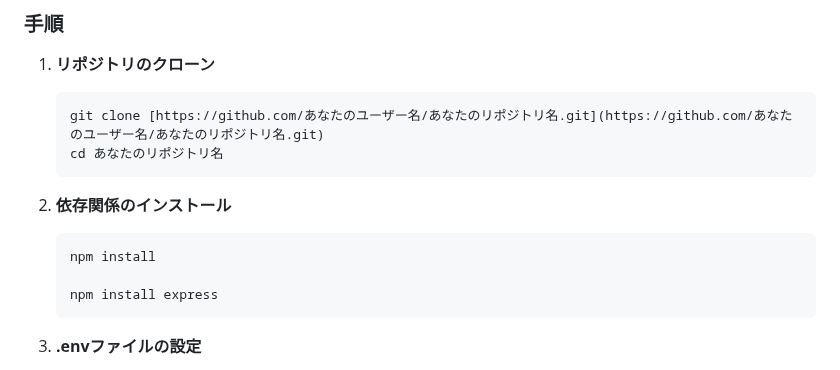
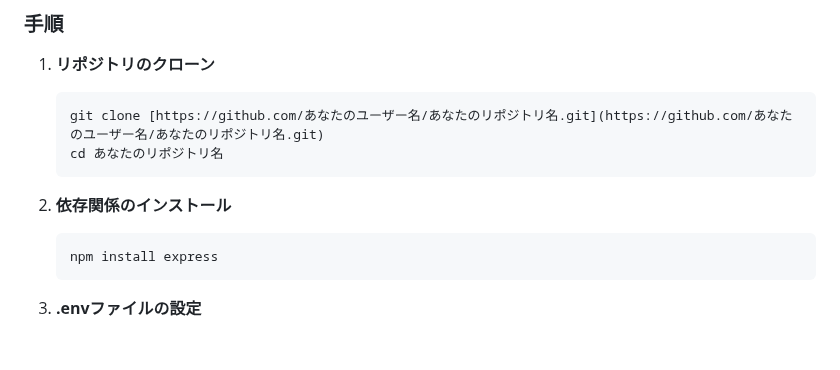
Before and after one commit to harut-11/AImensetutaisaku, a Markdown page: README.md, the part around the change. Drawn GitHub-style; blank space fills up the shorter version.

````diff
--- a/README.md
+++ b/README.md
@@ -72,8 +72,6 @@
 2.  **依存関係のインストール**
 
     ```bash
-    npm install
-
     npm install express
     ```
 
````
